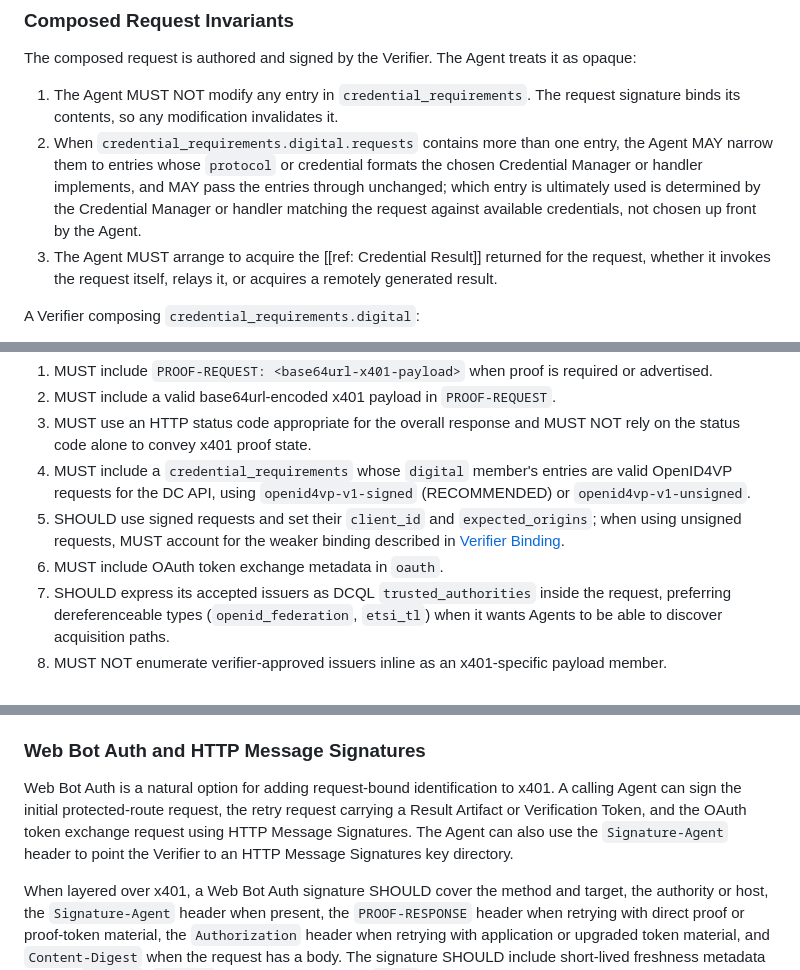
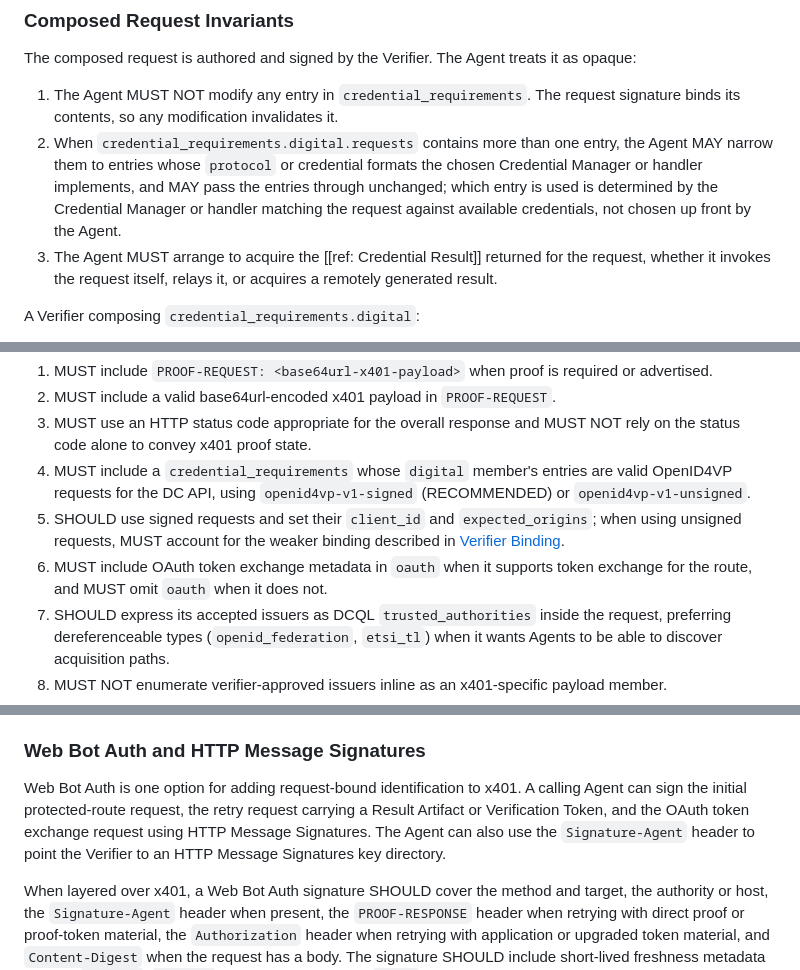
Before and after one commit to proof/x401, a Markdown page: spec.md, 3 parts joined by grey strips. Drawn GitHub-style.

```diff
--- a/spec.md
+++ b/spec.md
@@ -616,7 +622,7 @@ In every case the result is bound per the request's mode and transport — to th
 The composed request is authored and signed by the Verifier. The Agent treats it as opaque:
 
 1. The Agent MUST NOT modify any entry in `credential_requirements`. The request signature binds its contents, so any modification invalidates it.
-2. When `credential_requirements.digital.requests` contains more than one entry, the Agent MAY narrow them to entries whose `protocol` or credential formats the chosen Credential Manager or handler implements, and MAY pass the entries through unchanged; which entry is ultimately used is determined by the Credential Manager or handler matching the request against available credentials, not chosen up front by the Agent.
+2. When `credential_requirements.digital.requests` contains more than one entry, the Agent MAY narrow them to entries whose `protocol` or credential formats the chosen Credential Manager or handler implements, and MAY pass the entries through unchanged; which entry is used is determined by the Credential Manager or handler matching the request against available credentials, not chosen up front by the Agent.
 3. The Agent MUST arrange to acquire the [[ref: Credential Result]] returned for the request, whether it invokes the request itself, relays it, or acquires a remotely generated result.
 
 A Verifier composing `credential_requirements.digital`:
@@ -853,7 +859,7 @@ A Verifier implementing x401:
 3. MUST use an HTTP status code appropriate for the overall response and MUST NOT rely on the status code alone to convey x401 proof state.
 4. MUST include a `credential_requirements` whose `digital` member's entries are valid OpenID4VP requests for the DC API, using `openid4vp-v1-signed` (RECOMMENDED) or `openid4vp-v1-unsigned`.
 5. SHOULD use signed requests and set their `client_id` and `expected_origins`; when using unsigned requests, MUST account for the weaker binding described in [Verifier Binding](#verifier-binding).
-6. MUST include OAuth token exchange metadata in `oauth`.
+6. MUST include OAuth token exchange metadata in `oauth` when it supports token exchange for the route, and MUST omit `oauth` when it does not.
 7. SHOULD express its accepted issuers as DCQL `trusted_authorities` inside the request, preferring dereferenceable types (`openid_federation`, `etsi_tl`) when it wants Agents to be able to discover acquisition paths.
 8. MUST NOT enumerate verifier-approved issuers inline as an x401-specific payload member.
 9. MUST validate credential results according to the proof validation rules in this specification and the credential format rules it relies upon, dereferencing a [[ref: Credential Reference]] when one is supplied.
@@ -1228,7 +1234,7 @@ When an Agent relays the request to a separate Credential Manager, browser, devi
 
 ### Web Bot Auth and HTTP Message Signatures
 
-Web Bot Auth is a natural option for adding request-bound identification to x401. A calling Agent can sign the initial protected-route request, the retry request carrying a Result Artifact or Verification Token, and the OAuth token exchange request using HTTP Message Signatures. The Agent can also use the `Signature-Agent` header to point the Verifier to an HTTP Message Signatures key directory.
+Web Bot Auth is one option for adding request-bound identification to x401. A calling Agent can sign the initial protected-route request, the retry request carrying a Result Artifact or Verification Token, and the OAuth token exchange request using HTTP Message Signatures. The Agent can also use the `Signature-Agent` header to point the Verifier to an HTTP Message Signatures key directory.
 
 When layered over x401, a Web Bot Auth signature SHOULD cover the method and target, the authority or host, the `Signature-Agent` header when present, the `PROOF-RESPONSE` header when retrying with direct proof or proof-token material, the `Authorization` header when retrying with application or upgraded token material, and `Content-Digest` when the request has a body. The signature SHOULD include short-lived freshness metadata such as `created`, `expires`, and a replay-resistant `nonce`.
 
```
Also changed, not shown: other parts of spec.md (+20 -13 lines), CHANGELOG.md (+1 -1 lines).
